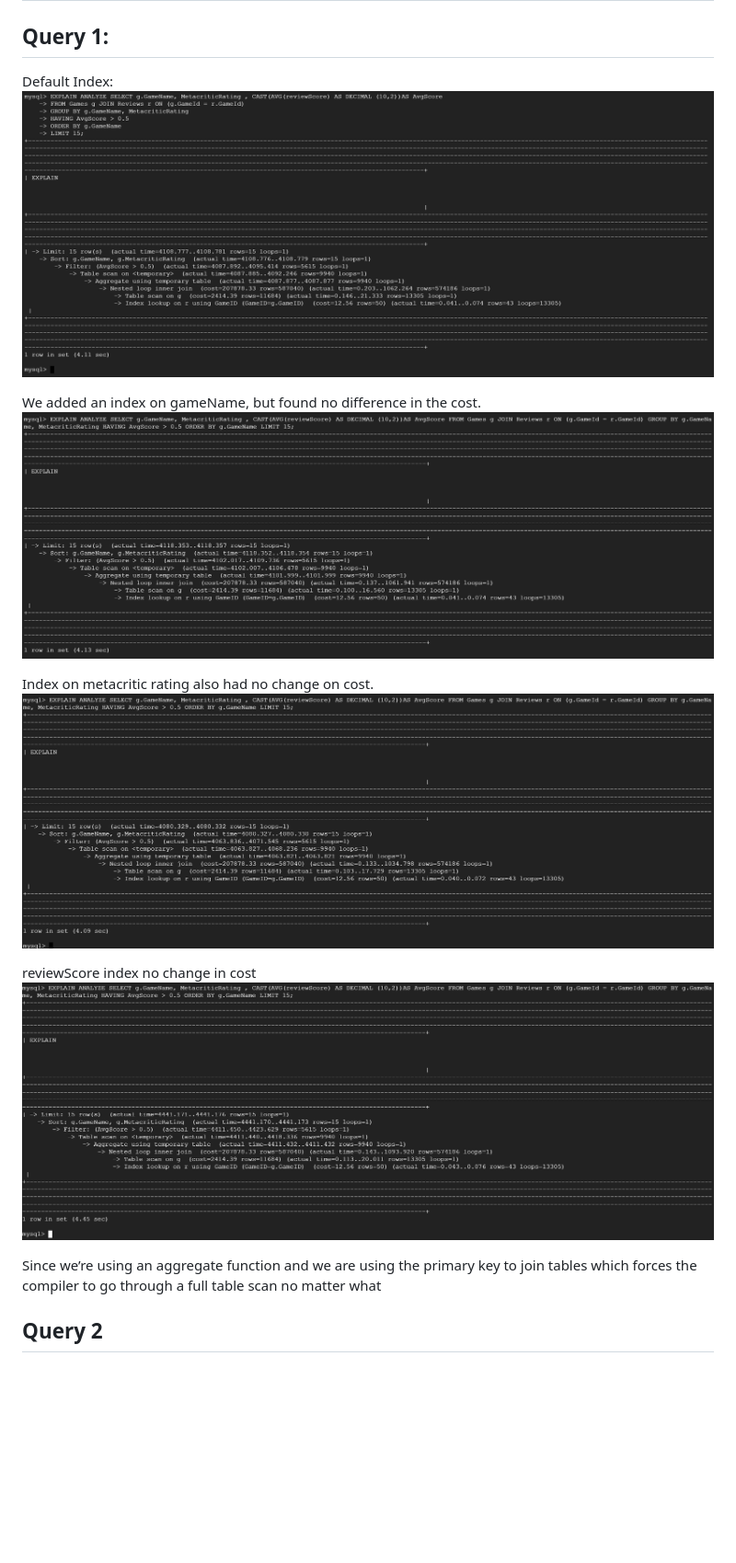
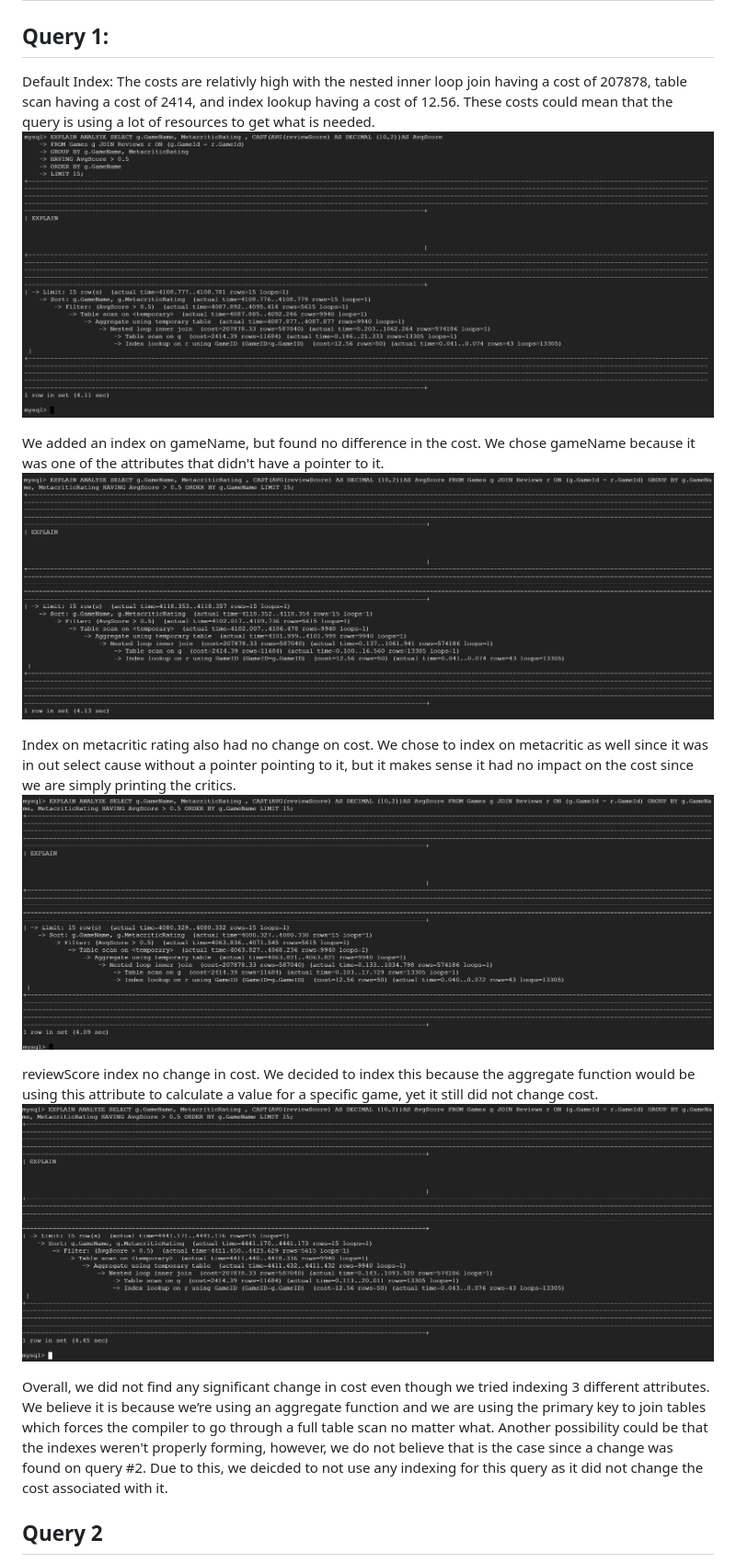
Before and after one commit to cs411-alawini/su23-cs411-team002-juicyfruit, a Markdown page: doc/Database_Design.md, the part around the change. Shown at 92% size. Rendered like a GitHub page; blank space fills up the shorter version.

```diff
--- a/doc/Database_Design.md
+++ b/doc/Database_Design.md
@@ -141,19 +141,19 @@ LIMIT 15;
 
 ## Query 1:
 
-Default Index:
+Default Index: The costs are relativly high with the nested inner loop join having a cost of 207878, table scan having a cost of 2414, and index lookup having a cost of 12.56. These costs could mean that the query is using a lot of resources to get what is needed.
 <img src="./images/Query1ExplainNoIDX.png">
 
-We added an index on gameName, but found no difference in the cost.
+We added an index on gameName, but found no difference in the cost. We chose gameName because it was one of the attributes that didn't have a pointer to it.
 <img src="./images/Query1NameIDX.png">
 
-Index on metacritic rating also had no change on cost.
+Index on metacritic rating also had no change on cost. We chose to index on metacritic as well since it was in out select cause without a pointer pointing to it, but it makes sense it had no impact on the cost since we are simply printing the critics.
 <img src="./images/Query1metaidx.png">
 
-reviewScore index no change in cost
+reviewScore index no change in cost. We decided to index this because the aggregate function would be using this attribute to calculate a value for a specific game, yet it still did not change cost.
 <img src="./images/Query1ReviewScoreIDX.png">
 
-Since we’re using an aggregate function and we are using the primary key to join tables which forces the compiler to go through a full table scan no matter what
+Overall, we did not find any significant change in cost even though we tried indexing 3 different attributes. We believe it is because we’re using an aggregate function and we are using the primary key to join tables which forces the compiler to go through a full table scan no matter what. Another possibility could be that the indexes weren't properly forming, however, we do not believe that is the case since a change was found on query #2. Due to this, we deicded to not use any indexing for this query as it did not change the cost associated with it.
 
 
 ## Query 2
```
